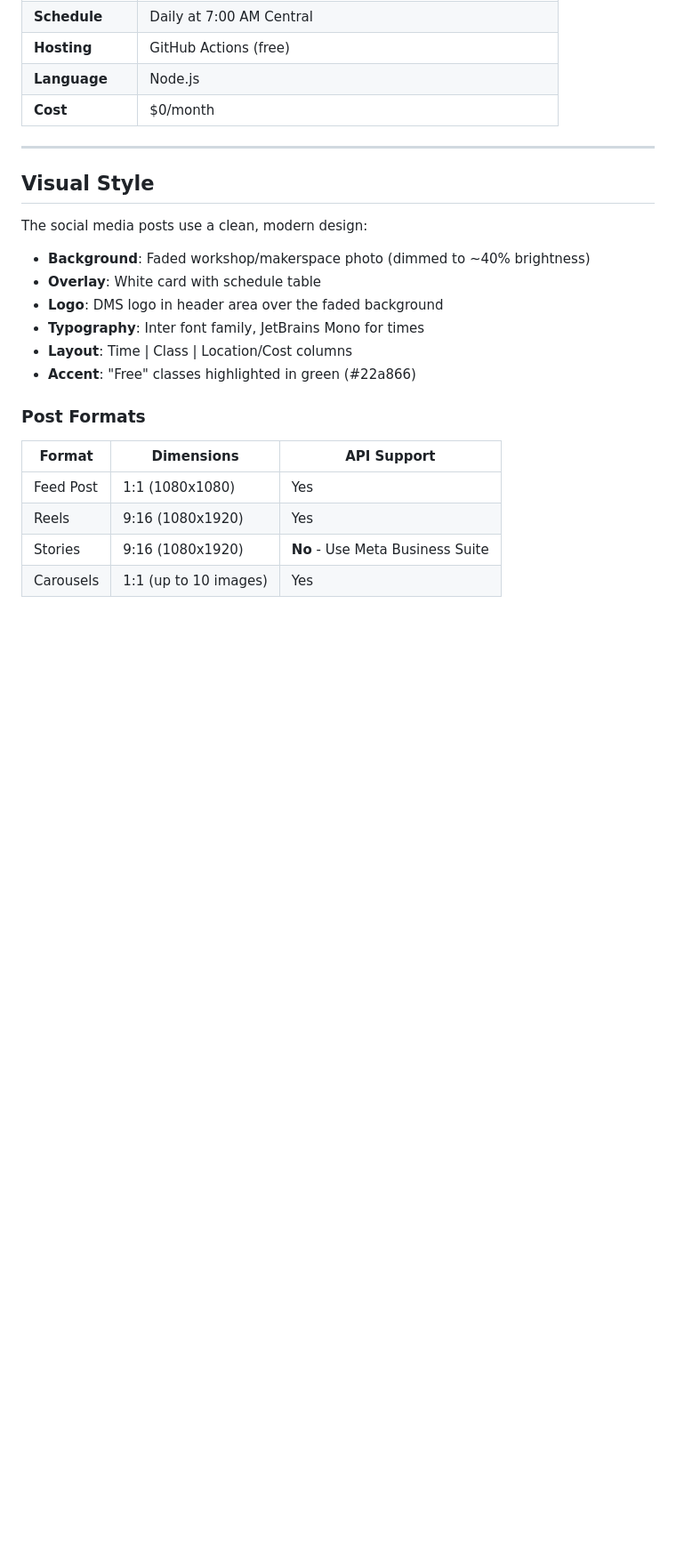
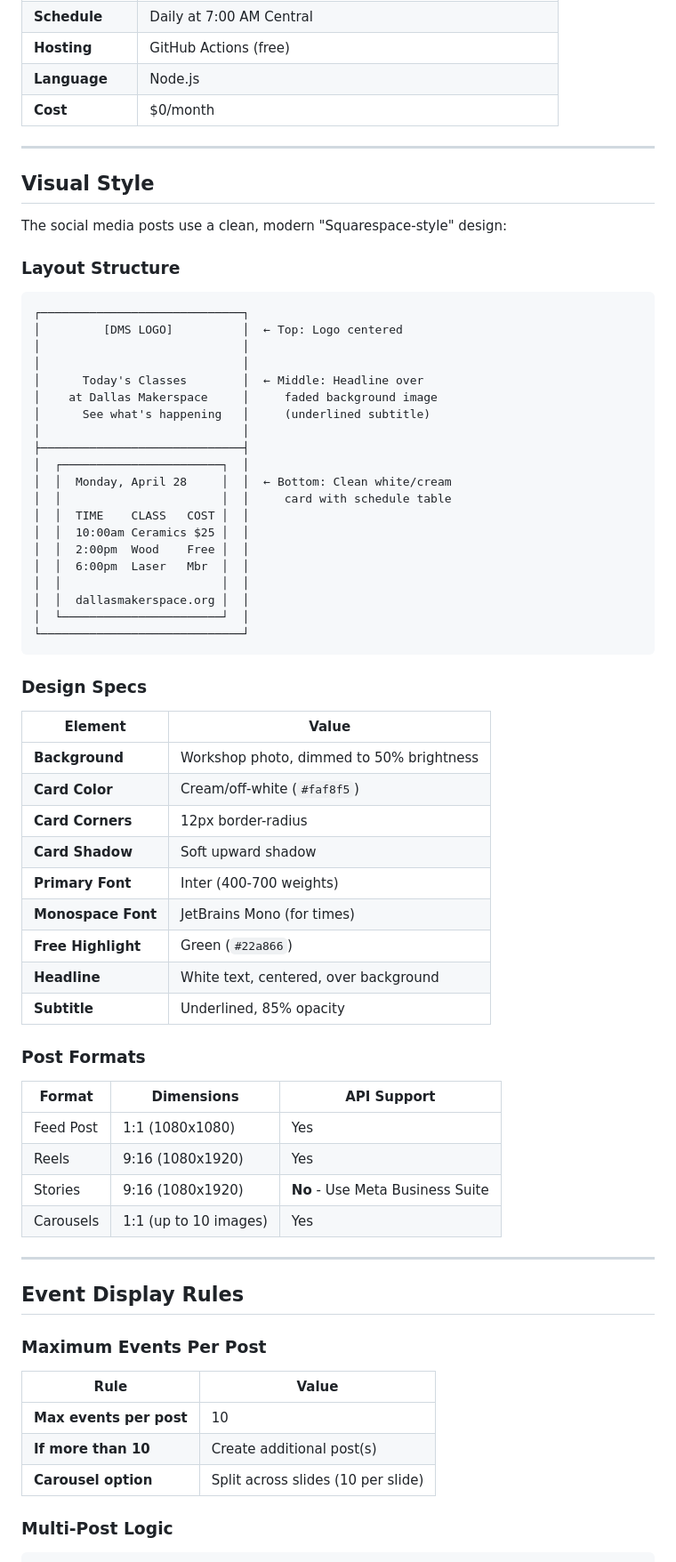
Before and after one commit to elnailons-svg/Makerspace, a Markdown page: DOCUMENTATION.md, the part around one of its changes. Shown at 89% size. Drawn GitHub-style; blank space fills up the shorter version.

Commit message:
Add visual style guide and event display rules (max 10 per post)

````diff
--- a/DOCUMENTATION.md
+++ b/DOCUMENTATION.md
@@ -19,14 +19,46 @@
 
 ## Visual Style
 
-The social media posts use a clean, modern design:
+The social media posts use a clean, modern "Squarespace-style" design:
 
-- **Background**: Faded workshop/makerspace photo (dimmed to ~40% brightness)
-- **Overlay**: White card with schedule table
-- **Logo**: DMS logo in header area over the faded background
-- **Typography**: Inter font family, JetBrains Mono for times
-- **Layout**: Time | Class | Location/Cost columns
-- **Accent**: "Free" classes highlighted in green (#22a866)
+### Layout Structure
+
+```
+┌─────────────────────────────┐
+│         [DMS LOGO]          │  ← Top: Logo centered
+│                             │
+│                             │
+│      Today's Classes        │  ← Middle: Headline over
+│    at Dallas Makerspace     │     faded background image
+│      See what's happening   │     (underlined subtitle)
+│                             │
+├─────────────────────────────┤
+│  ┌───────────────────────┐  │
+│  │  Monday, April 28     │  │  ← Bottom: Clean white/cream
+│  │                       │  │     card with schedule table
+│  │  TIME    CLASS   COST │  │
+│  │  10:00am Ceramics $25 │  │
+│  │  2:00pm  Wood    Free │  │
+│  │  6:00pm  Laser   Mbr  │  │
+│  │                       │  │
+│  │  dallasmakerspace.org │  │
+│  └───────────────────────┘  │
+└─────────────────────────────┘
+```
+
+### Design Specs
+
+| Element | Value |
+|---------|-------|
+| **Background** | Workshop photo, dimmed to 50% brightness |
+| **Card Color** | Cream/off-white (`#faf8f5`) |
+| **Card Corners** | 12px border-radius |
+| **Card Shadow** | Soft upward shadow |
+| **Primary Font** | Inter (400-700 weights) |
+| **Monospace Font** | JetBrains Mono (for times) |
+| **Free Highlight** | Green (`#22a866`) |
+| **Headline** | White text, centered, over background |
+| **Subtitle** | Underlined, 85% opacity |
 
 ### Post Formats
 
@@ -36,3 +68,18 @@ The social media posts use a clean, modern design:
 | Reels | 9:16 (1080x1920) | Yes |
 | Stories | 9:16 (1080x1920) | **No** - Use Meta Business Suite |
 | Carousels | 1:1 (up to 10 images) | Yes |
+
+---
+
+## Event Display Rules
+
+### Maximum Events Per Post
+
+| Rule | Value |
+|------|-------|
+| **Max events per post** | 10 |
+| **If more than 10** | Create additional post(s) |
+| **Carousel option** | Split across slides (10 per slide) |
+
+### Multi-Post Logic
+
````
Also changed, not shown: other parts of DOCUMENTATION.md (+56 -0 lines).
